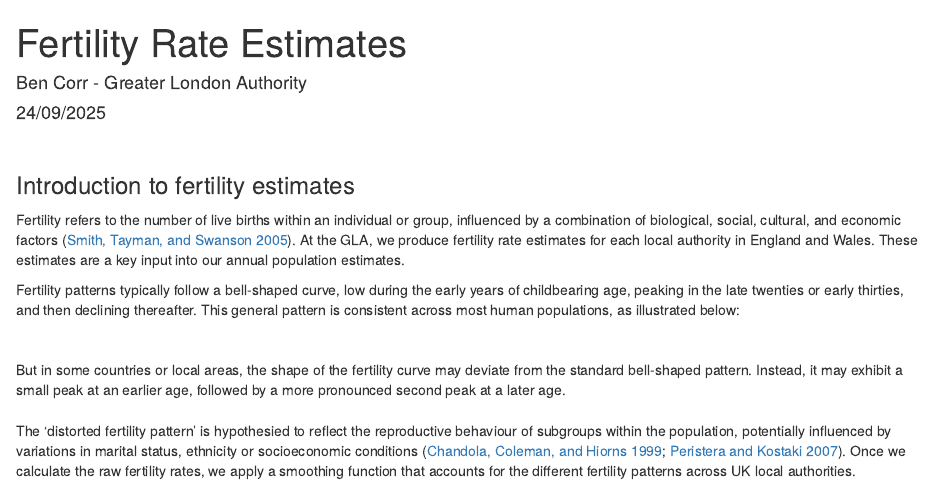
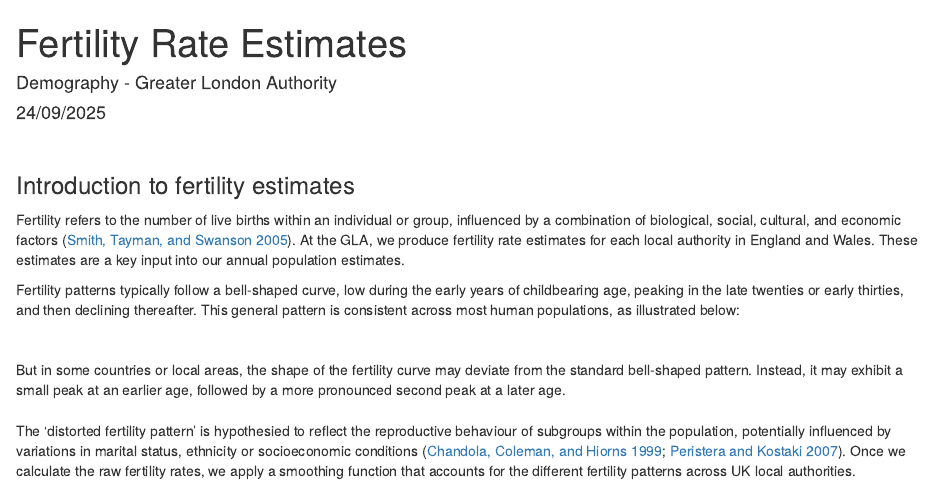
Before and after one commit to Greater-London-Authority/fertility_rate_estimation, an R Markdown document (fertility_rate_analysis.Rmd): the page in a window 1100 px wide, from its top. Rendered offline with R 4.5, knitr and Pandoc, with nearby package versions; the code chunks are not run, so their results and figures are left out.

Commit message:
adding qa changes

```diff
--- a/fertility_rate_analysis.Rmd
+++ b/fertility_rate_analysis.Rmd
@@ -1,6 +1,6 @@
 ---
 title: "Fertility Rate Estimates"
-author: "Ben Corr - Greater London Authority"
+author: "Demography - Greater London Authority"
 date: "`r format(Sys.time(), '%d/%m/%Y')`"
 output: html_document
 bibliography: references.bib
```
Also changed, not shown: README.md.
